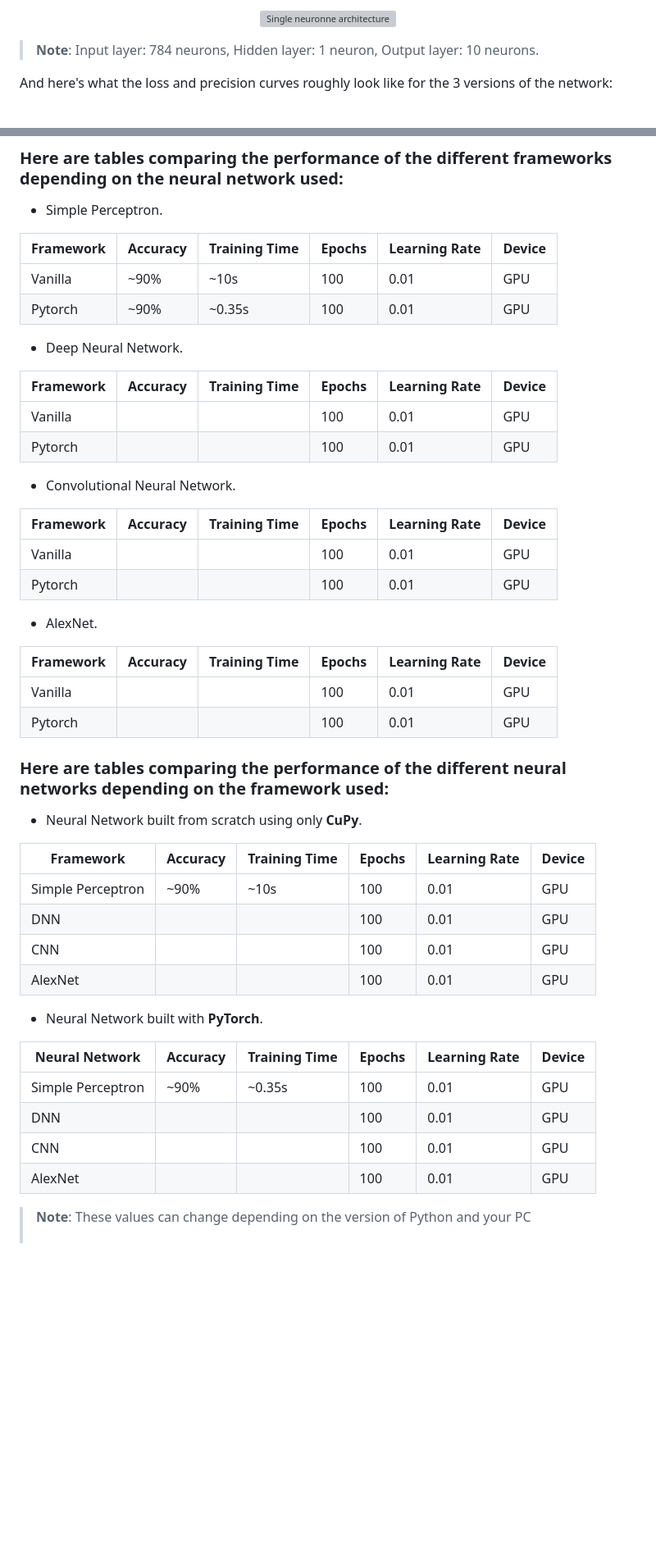
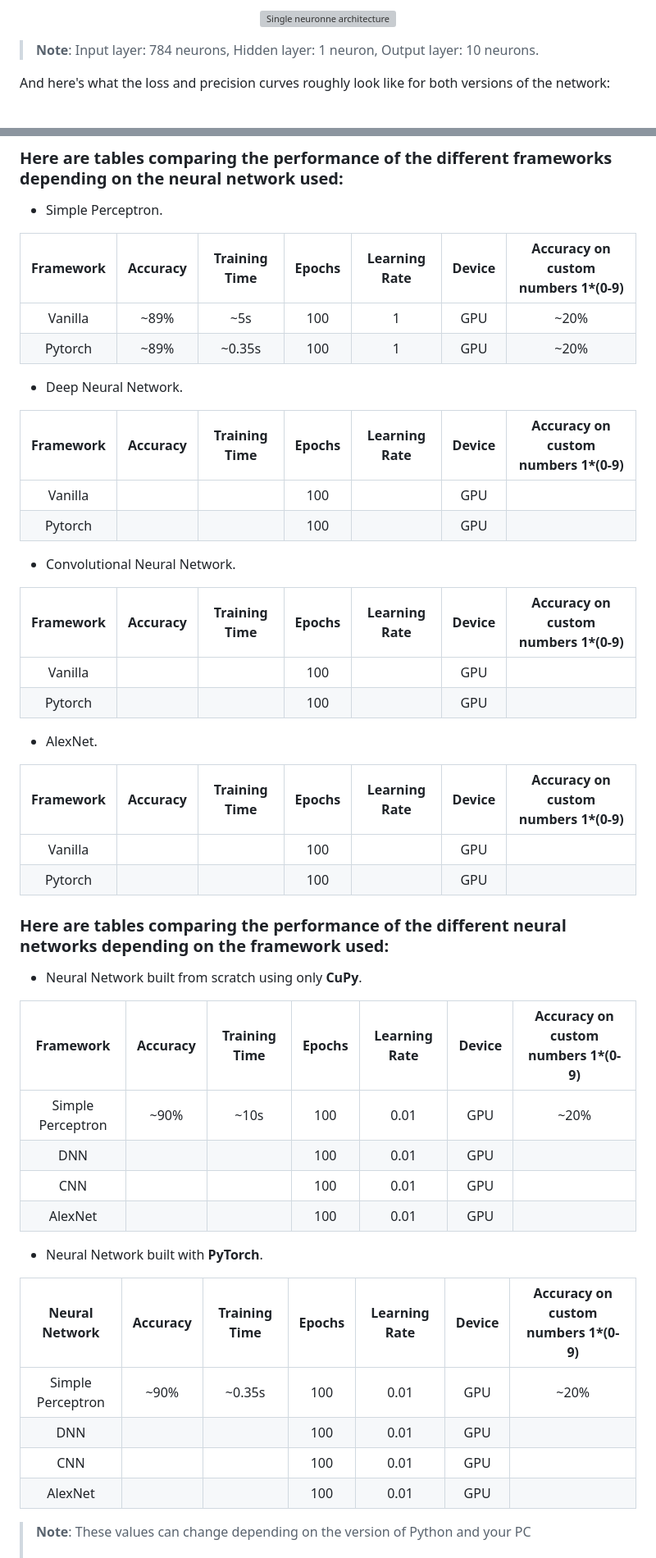
Before and after one commit to Pietot/MNIST-Neural-Network, a Markdown page: README.md, 2 parts joined by grey strips. Shown at 82% size. Rendered like a GitHub page; blank space fills up the shorter version; grey boxes are pictures that could not be loaded.

```diff
--- a/README.md
+++ b/README.md
@@ -35,7 +35,7 @@ Here is the architecture of the network:
 
 > **Note**: Input layer: 784 neurons, Hidden layer: 1 neuron, Output layer: 10 neurons.
 
-And here's what the loss and precision curves roughly look like for the 3 versions of the network:
+And here's what the loss and precision curves roughly look like for both versions of the network:
 
 <br>
 <p align="center">
@@ -56,51 +56,51 @@ And here's what the loss and precision curves roughly look like for the 3 versio
 
 - Simple Perceptron.
 
-| Framework  | Accuracy | Training Time | Epochs | Learning Rate | Device |
-| ---------- | -------- | ------------- | ------ | ------------- | ------ |
-| Vanilla    | ~90%     | ~10s          | 100    | 0.01          | GPU    |
-| Pytorch    | ~90%     | ~0.35s        | 100    | 0.01          | GPU    |
+| Framework | Accuracy | Training Time | Epochs | Learning Rate | Device | Accuracy on custom numbers 1\*(0-9) |
+| :-------: | :------: | :-----------: | :----: | :-----------: | :----: | :---------------------------------: |
+|  Vanilla  |   ~89%   |      ~5s      |  100   |       1       |  GPU   |                ~20%                 |
+|  Pytorch  |   ~89%   |    ~0.35s     |  100   |       1       |  GPU   |                ~20%                 |
 
 - Deep Neural Network.
 
-| Framework  | Accuracy | Training Time | Epochs | Learning Rate | Device |
-| ---------- | -------- | ------------- | ------ | ------------- | ------ |
-| Vanilla    |          |               | 100    | 0.01          | GPU    |
-| Pytorch    |          |               | 100    | 0.01          | GPU    |
+| Framework | Accuracy | Training Time | Epochs | Learning Rate | Device | Accuracy on custom numbers 1\*(0-9) |
+| :-------: | :------: | :-----------: | :----: | :-----------: | :----: | :---------------------------------: |
+|  Vanilla  |          |               |  100   |               |  GPU   |                                     |
+|  Pytorch  |          |               |  100   |               |  GPU   |                                     |
 
 - Convolutional Neural Network.
 
-| Framework  | Accuracy | Training Time | Epochs | Learning Rate | Device |
-| ---------- | -------- | ------------- | ------ | ------------- | ------ |
-| Vanilla    |          |               | 100    | 0.01          | GPU    |
-| Pytorch    |          |               | 100    | 0.01          | GPU    |
+| Framework | Accuracy | Training Time | Epochs | Learning Rate | Device | Accuracy on custom numbers 1\*(0-9) |
+| :-------: | :------: | :-----------: | :----: | :-----------: | :----: | :---------------------------------: |
+|  Vanilla  |          |               |  100   |               |  GPU   |                                     |
+|  Pytorch  |          |               |  100   |               |  GPU   |                                     |
 
 - AlexNet.
 
-| Framework  | Accuracy | Training Time | Epochs | Learning Rate | Device |
-| ---------- | -------- | ------------- | ------ | ------------- | ------ |
-| Vanilla    |          |               | 100    | 0.01          | GPU    |
-| Pytorch    |          |               | 100    | 0.01          | GPU    |
+| Framework | Accuracy | Training Time | Epochs | Learning Rate | Device | Accuracy on custom numbers 1\*(0-9) |
+| :-------: | :------: | :-----------: | :----: | :-----------: | :----: | :---------------------------------: |
+|  Vanilla  |          |               |  100   |               |  GPU   |                                     |
+|  Pytorch  |          |               |  100   |               |  GPU   |                                     |
 
 ### Here are tables comparing the performance of the different neural networks depending on the framework used:
 
 - Neural Network built from scratch using only **CuPy**.
 
-| Framework         | Accuracy | Training Time | Epochs | Learning Rate | Device |
-| ----------------- | -------- | ------------- | ------ | ------------- | ------ |
-| Simple Perceptron | ~90%     | ~10s          | 100    | 0.01          | GPU    |
-| DNN               |          |               | 100    | 0.01          | GPU    |
-| CNN               |          |               | 100    | 0.01          | GPU    |
-| AlexNet           |          |               | 100    | 0.01          | GPU    |
+|     Framework     | Accuracy | Training Time | Epochs | Learning Rate | Device | Accuracy on custom numbers 1\*(0-9) |
+| :---------------: | :------: | :-----------: | :----: | :-----------: | :----: | :---------------------------------: |
+| Simple Perceptron |   ~90%   |     ~10s      |  100   |     0.01      |  GPU   |                ~20%                 |
+|        DNN        |          |               |  100   |     0.01      |  GPU   |                                     |
+|        CNN        |          |               |  100   |     0.01      |  GPU   |                                     |
+|      AlexNet      |          |               |  100   |     0.01      |  GPU   |                                     |
 
 - Neural Network built with **PyTorch**.
 
-| Neural Network    | Accuracy | Training Time | Epochs | Learning Rate | Device |
-| ----------------- | -------- | ------------- | ------ | ------------- | ------ |
-| Simple Perceptron | ~90%     | ~0.35s        | 100    | 0.01          | GPU    |
-| DNN               |          |               | 100    | 0.01          | GPU    |
-| CNN               |          |               | 100    | 0.01          | GPU    |
-| AlexNet           |          |               | 100    | 0.01          | GPU    |
+|  Neural Network   | Accuracy | Training Time | Epochs | Learning Rate | Device | Accuracy on custom numbers 1\*(0-9) |
+| :---------------: | :------: | :-----------: | :----: | :-----------: | :----: | :---------------------------------: |
+| Simple Perceptron |   ~90%   |    ~0.35s     |  100   |     0.01      |  GPU   |                ~20%                 |
+|        DNN        |          |               |  100   |     0.01      |  GPU   |                                     |
+|        CNN        |          |               |  100   |     0.01      |  GPU   |                                     |
+|      AlexNet      |          |               |  100   |     0.01      |  GPU   |                                     |
 
 > **Note**: These values can change depending on the version of Python and your PC<br><br>
 > For these benchmarks, I used Python 3.12.4 64-bit implemented with CPython on a Ryzen 5 3600, rtx 2060 with 2\*8GB of RAM clocked at 3600Hz on Windows 10.
```
